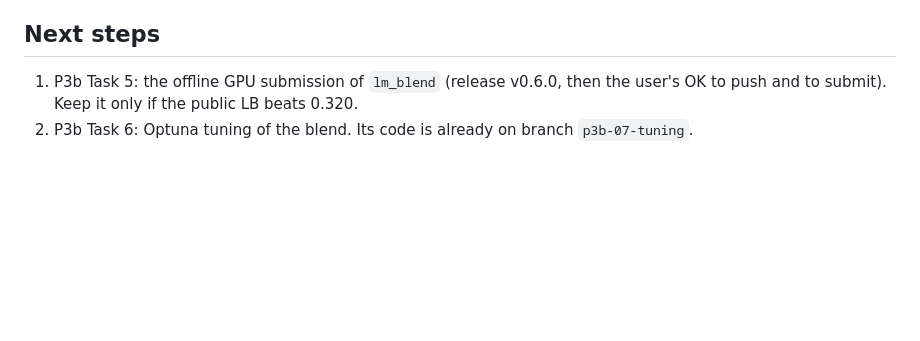
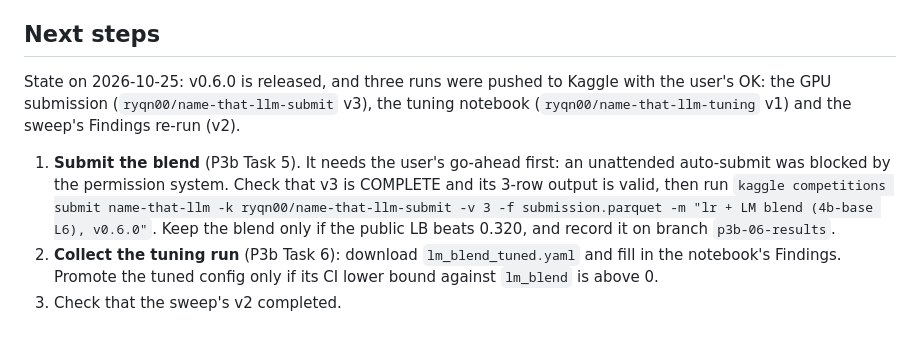
Before and after one commit to Ryqn0/name-that-llm, a Markdown page: Context.md, the part around the change. Drawn GitHub-style; blank space fills up the shorter version.

Commit message:
docs(context): state after pushing the GPU submission and tuning runs
Co-Authored-By: Claude Opus 5.5 <noreply@anthropic.com>

```diff
--- a/Context.md
+++ b/Context.md
@@ -152,6 +152,17 @@ outputs are a public repo, a progress diary, and a live demo app.
 
 ## Next steps
 
-1. P3b Task 5: the offline GPU submission of `lm_blend` (release v0.6.0, then the user's
-   OK to push and to submit). Keep it only if the public LB beats 0.320.
-2. P3b Task 6: Optuna tuning of the blend. Its code is already on branch `p3b-07-tuning`.
+State on 2026-10-25: v0.6.0 is released, and three runs were pushed to Kaggle with the
+user's OK: the GPU submission (`ryqn00/name-that-llm-submit` v3), the tuning notebook
+(`ryqn00/name-that-llm-tuning` v1) and the sweep's Findings re-run (v2).
+
+1. **Submit the blend** (P3b Task 5). It needs the user's go-ahead first: an unattended
+   auto-submit was blocked by the permission system. Check that v3 is COMPLETE and its
+   3-row output is valid, then run `kaggle competitions submit name-that-llm -k
+   ryqn00/name-that-llm-submit -v 3 -f submission.parquet -m "lr + LM blend (4b-base L6), v0.6.0"`.
+   Keep the blend only if the public LB beats 0.320, and record it on branch
+   `p3b-06-results`.
+2. **Collect the tuning run** (P3b Task 6): download `lm_blend_tuned.yaml` and fill in the
+   notebook's Findings. Promote the tuned config only if its CI lower bound against
+   `lm_blend` is above 0.
+3. Check that the sweep's v2 completed.
```
